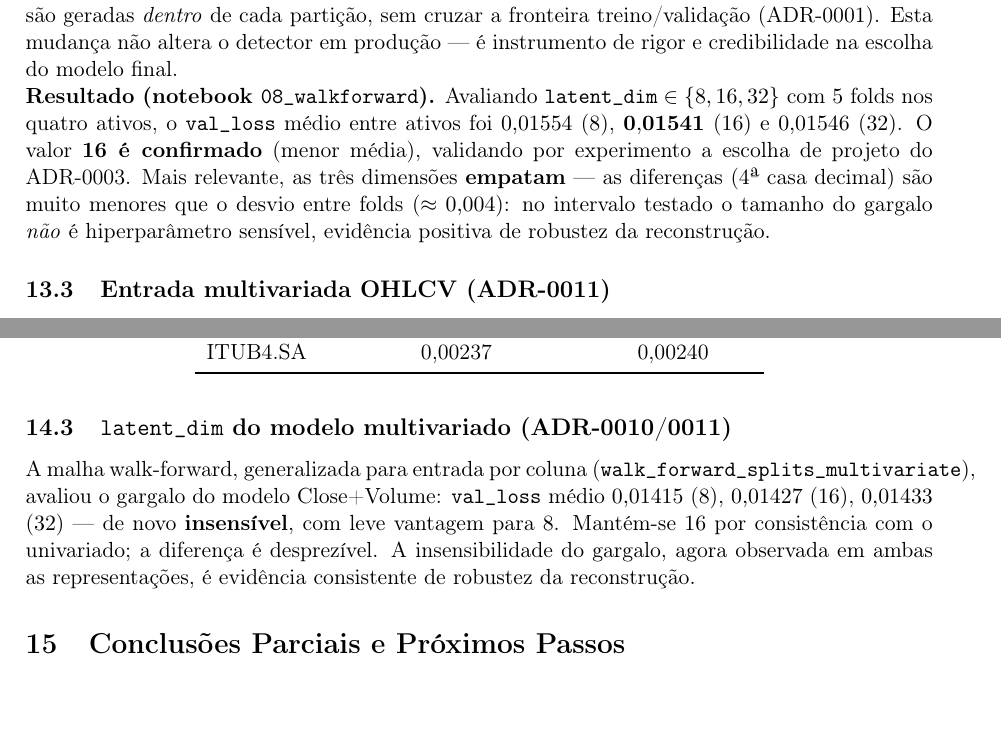
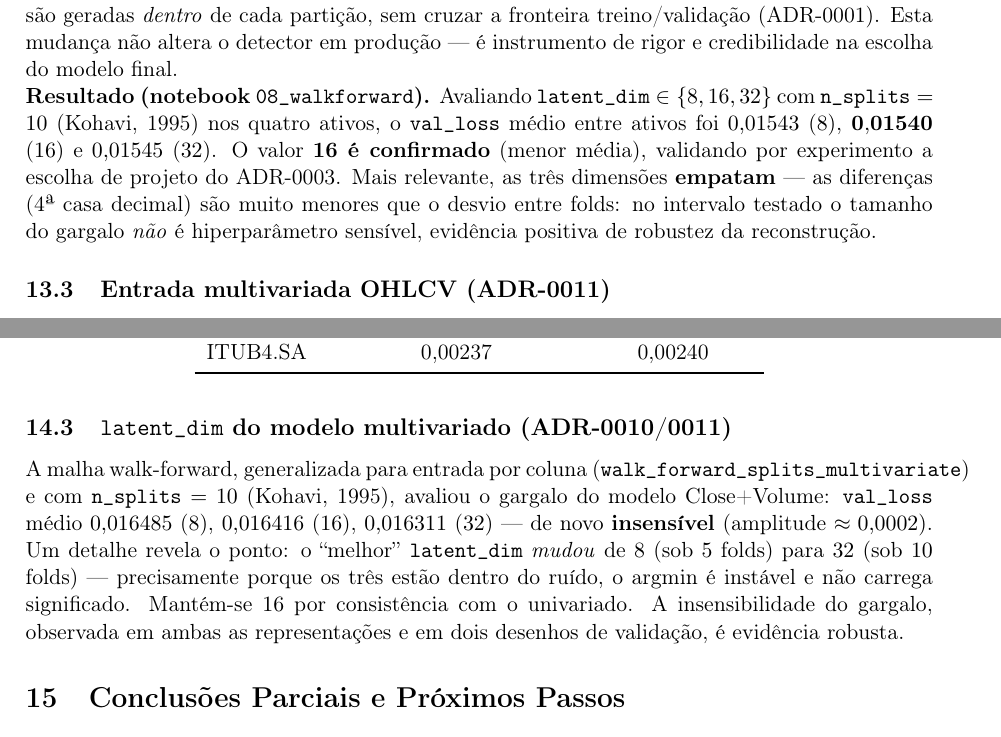
Before and after one commit to Cerne17/NeuraTrade, a LaTeX paper (report/main.tex, which reads report/sections/13_m8_fase2_plano.tex, report/sections/14_m9_consolidacao.tex): two parts of pages 16 and 18 of 19, joined at a grey line, cut so that both start at the same text. Compiled offline with pdfLaTeX.

Commit message:
feat: validation.n_splits 5 -> 10 (Kohavi 1995) + re-roda walk-forward
Professor citou Kohavi (1995): 10-fold como melhor compromisso vies/variancia.
Adotado como default, com ressalva metodologica honesta (ADR-0010): Kohavi trata
k-fold ESTRATIFICADO i.i.d. (classificacao); aqui e walk-forward em serie temporal.
Avaliei se algum k!=10 teria fundamentacao mais forte para este cenario -> NAO:
Bergmeir & Benitez (2012) validam o esquema forward-CV mas nao elegem k; Bengio &
Grandvalet (2004) mostram que nem ha estimador nao-viesado da variancia do k-fold.
Sem resultado que supere 10, mantem-se 10 por convencao.

Re-executados sob k=10 (saidas versionadas):
- nb08 (univariado): latent_dim=16 confirmado (0.01540); insensivel em [8,32].
  Desvio entre ativos caiu (0.0029 vs 0.0044 com 5 folds) = reducao de variancia.
- nb11 (multivariado): latent_dim insensivel; o argmin MUDOU de 8 (k=5) para 32
  (k=10), justamente porque tudo esta dentro do ruido (range ~0.0002) -> reforca a
  insensibilidade. Mantem 16. Decisao OHLCV (rejeitado) inalterada.

Propaga: config, ADR-0010 (Kohavi+caveat+tabela k=10), ADR-0011 (tabela k=10),
docs/adr/README (3 refs de CV), report secoes M8/M9, teoria, README (tabela+refs).
3 PDFs recompilados. 16 testes verdes.

```diff
--- a/report/sections/13_m8_fase2_plano.tex
+++ b/report/sections/13_m8_fase2_plano.tex
@@ -66,12 +66,13 @@ partição, sem cruzar a fronteira treino/validação (ADR-0001). Esta mudança
 em produção --- é instrumento de rigor e credibilidade na escolha do modelo final.
 
 \par\noindent\textbf{Resultado (notebook \texttt{08\_walkforward}).} Avaliando
-$\texttt{latent\_dim} \in \{8, 16, 32\}$ com $5$ folds nos quatro ativos, o \texttt{val\_loss}
-médio entre ativos foi $0{,}01554$ ($8$), $\mathbf{0{,}01541}$ ($16$) e $0{,}01546$ ($32$). O
-valor \textbf{16 é confirmado} (menor média), validando por experimento a escolha de projeto do
-ADR-0003. Mais relevante, as três dimensões \textbf{empatam} --- as diferenças (4ª casa decimal)
-são muito menores que o desvio entre folds ($\approx 0{,}004$): no intervalo testado o tamanho do
-gargalo \emph{não} é hiperparâmetro sensível, evidência positiva de robustez da reconstrução.
+$\texttt{latent\_dim} \in \{8, 16, 32\}$ com $\texttt{n\_splits}=10$ (Kohavi, 1995) nos quatro
+ativos, o \texttt{val\_loss} médio entre ativos foi $0{,}01543$ ($8$), $\mathbf{0{,}01540}$ ($16$)
+e $0{,}01545$ ($32$). O valor \textbf{16 é confirmado} (menor média), validando por experimento a
+escolha de projeto do ADR-0003. Mais relevante, as três dimensões \textbf{empatam} --- as
+diferenças (4ª casa decimal) são muito menores que o desvio entre folds: no intervalo testado o
+tamanho do gargalo \emph{não} é hiperparâmetro sensível, evidência positiva de robustez da
+reconstrução.
 
 \subsection{Entrada multivariada OHLCV (ADR-0011)}
 \label{sec:m8-multivariado}
--- a/report/sections/14_m9_consolidacao.tex
+++ b/report/sections/14_m9_consolidacao.tex
@@ -46,8 +46,11 @@ ITUB4.SA & 0,00237 & 0,00240 \\
 \subsection{\texttt{latent\_dim} do modelo multivariado (ADR-0010/0011)}
 \label{sec:m9-latent}
 A malha walk-forward, generalizada para entrada por coluna
-(\texttt{walk\_forward\_splits\_multivariate}), avaliou o gargalo do modelo Close+Volume:
-\texttt{val\_loss} médio $0{,}01415$ ($8$), $0{,}01427$ ($16$), $0{,}01433$ ($32$) --- de novo
-\textbf{insensível}, com leve vantagem para $8$. Mantém-se $16$ por consistência com o
-univariado; a diferença é desprezível. A insensibilidade do gargalo, agora observada em ambas as
-representações, é evidência consistente de robustez da reconstrução.
+(\texttt{walk\_forward\_splits\_multivariate}) e com $\texttt{n\_splits}=10$ (Kohavi, 1995),
+avaliou o gargalo do modelo Close+Volume: \texttt{val\_loss} médio $0{,}016485$ ($8$),
+$0{,}016416$ ($16$), $0{,}016311$ ($32$) --- de novo \textbf{insensível} (amplitude
+$\approx 0{,}0002$). Um detalhe revela o ponto: o ``melhor'' \texttt{latent\_dim} \emph{mudou} de
+$8$ (sob $5$ folds) para $32$ (sob $10$ folds) --- precisamente porque os três estão dentro do
+ruído, o argmin é instável e não carrega significado. Mantém-se $16$ por consistência com o
+univariado. A insensibilidade do gargalo, observada em ambas as representações e em dois desenhos
+de validação, é evidência robusta.
```
Also changed, not shown: config.yaml (+1 -1 lines), docs/adr/0010-validacao-walk-forward.md (+29 -0 lines), docs/adr/0011-tensor-multivariado-ohlcv.md (+6 -3 lines), teoria/sections/12_fase2.tex (+5 -4 lines), README.md, debate/main.pdf, docs/adr/README.md, figures/m8_walkforward_latent.png, figures/m9_ohlcv_latent.png, report/main.pdf, teoria/main.pdf, 2 other files.
